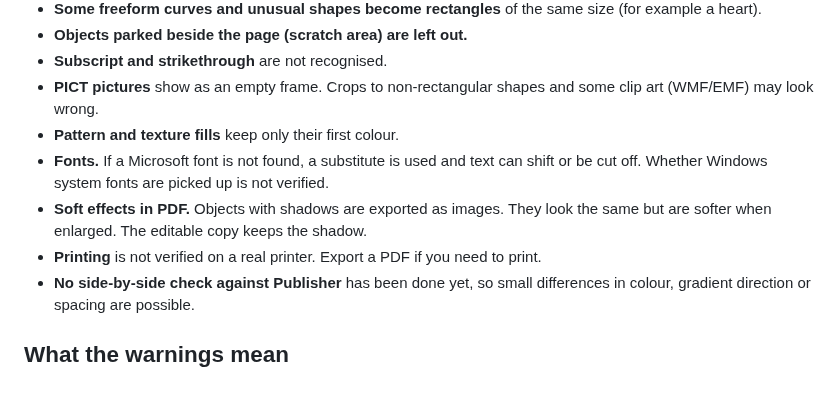
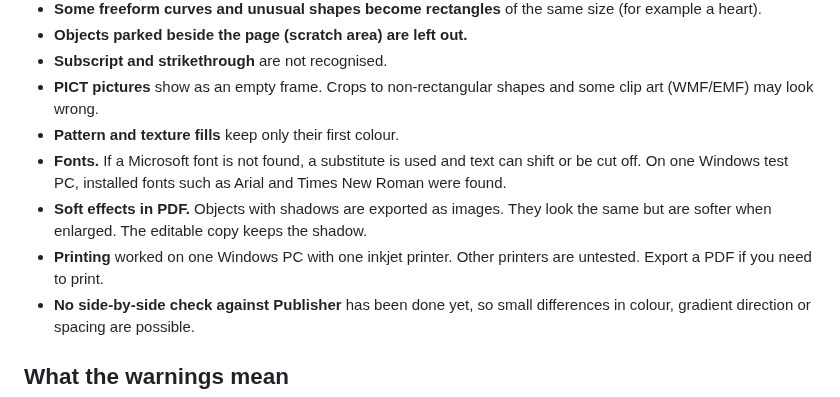
Before and after one commit to srt8hellcat2-ui/niftydesign, a Markdown page: docs/ALPHA-NOTES.md, the part around the change. GitHub-like rendering.

Commit message:
Revise font and printing notes in ALPHA-NOTES.md
Updated notes on font availability and printing verification based on testing.

```diff
--- a/docs/ALPHA-NOTES.md
+++ b/docs/ALPHA-NOTES.md
@@ -32,9 +32,9 @@ Thanks for trying this. NiftyDesign is an early, unofficial alpha. It opens Micr
 - **Subscript and strikethrough** are not recognised.
 - **PICT pictures** show as an empty frame. Crops to non-rectangular shapes and some clip art (WMF/EMF) may look wrong.
 - **Pattern and texture fills** keep only their first colour.
-- **Fonts.** If a Microsoft font is not found, a substitute is used and text can shift or be cut off. Whether Windows system fonts are picked up is not verified.
+- **Fonts.** If a Microsoft font is not found, a substitute is used and text can shift or be cut off. On one Windows test PC, installed fonts such as Arial and Times New Roman were found.
 - **Soft effects in PDF.** Objects with shadows are exported as images. They look the same but are softer when enlarged. The editable copy keeps the shadow.
-- **Printing** is not verified on a real printer. Export a PDF if you need to print.
+- **Printing** worked on one Windows PC with one inkjet printer. Other printers are untested. Export a PDF if you need to print.
 - **No side-by-side check against Publisher** has been done yet, so small differences in colour, gradient direction or spacing are possible.
 
 ## What the warnings mean
```
